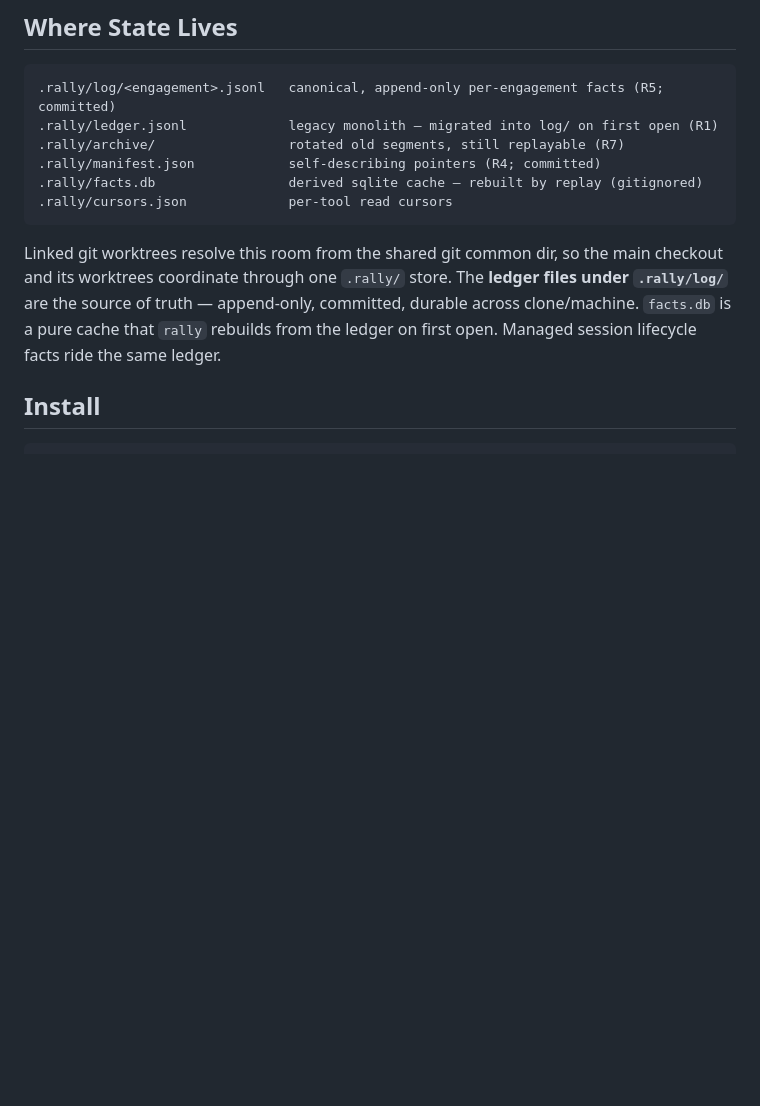
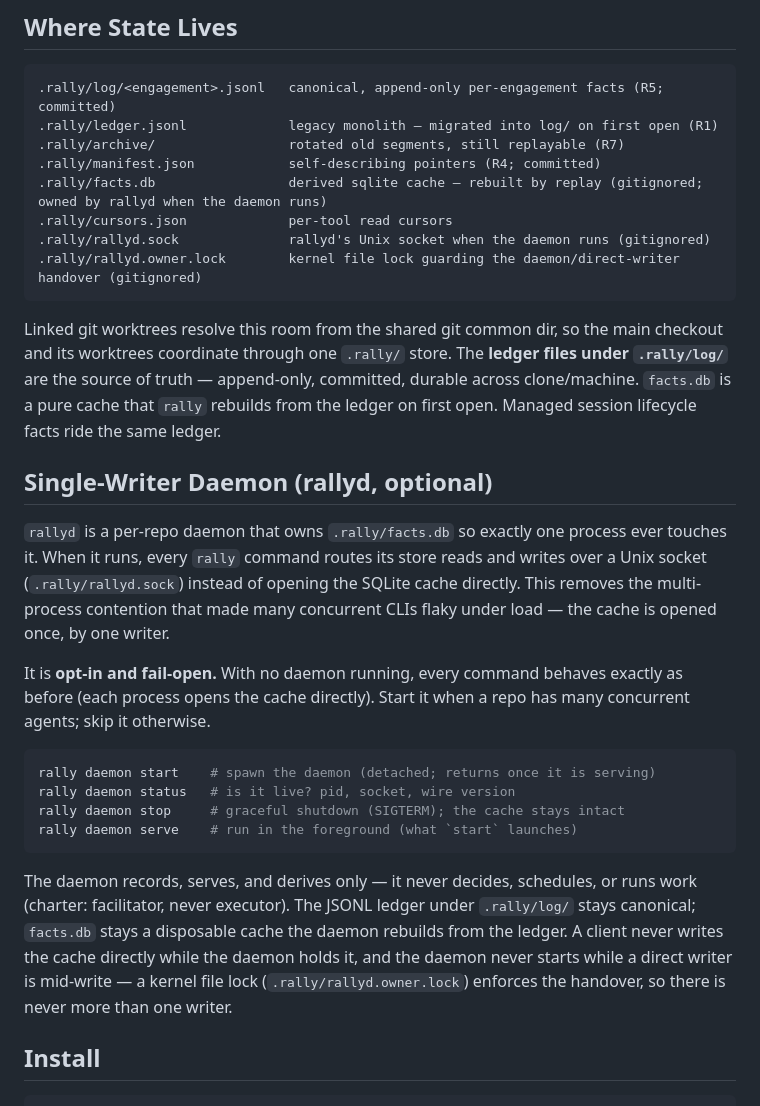
Before and after one commit to tyroneross/agent-rally-point, a Markdown page: RALLY.md, the part around the change. Rendered like a GitHub page; blank space fills up the shorter version.

````diff
--- a/RALLY.md
+++ b/RALLY.md
@@ -212,8 +212,10 @@ surface.
 .rally/ledger.jsonl             legacy monolith — migrated into log/ on first open (R1)
 .rally/archive/                 rotated old segments, still replayable (R7)
 .rally/manifest.json            self-describing pointers (R4; committed)
-.rally/facts.db                 derived sqlite cache — rebuilt by replay (gitignored)
+.rally/facts.db                 derived sqlite cache — rebuilt by replay (gitignored; owned by rallyd when the daemon runs)
 .rally/cursors.json             per-tool read cursors
+.rally/rallyd.sock              rallyd's Unix socket when the daemon runs (gitignored)
+.rally/rallyd.owner.lock        kernel file lock guarding the daemon/direct-writer handover (gitignored)
 ```
 
 Linked git worktrees resolve this room from the shared git common dir, so the
@@ -222,6 +224,33 @@ main checkout and its worktrees coordinate through one `.rally/` store. The
 committed, durable across clone/machine. `facts.db` is a pure cache that
 `rally` rebuilds from the ledger on first open. Managed session lifecycle
 facts ride the same ledger.
+
+## Single-Writer Daemon (rallyd, optional)
+
+`rallyd` is a per-repo daemon that owns `.rally/facts.db` so exactly one process
+ever touches it. When it runs, every `rally` command routes its store reads and
+writes over a Unix socket (`.rally/rallyd.sock`) instead of opening the SQLite
+cache directly. This removes the multi-process contention that made many
+concurrent CLIs flaky under load — the cache is opened once, by one writer.
+
+It is **opt-in and fail-open.** With no daemon running, every command behaves
+exactly as before (each process opens the cache directly). Start it when a repo
+has many concurrent agents; skip it otherwise.
+
+```bash
+rally daemon start    # spawn the daemon (detached; returns once it is serving)
+rally daemon status   # is it live? pid, socket, wire version
+rally daemon stop     # graceful shutdown (SIGTERM); the cache stays intact
+rally daemon serve    # run in the foreground (what `start` launches)
+```
+
+The daemon records, serves, and derives only — it never decides, schedules, or
+runs work (charter: facilitator, never executor). The JSONL ledger under
+`.rally/log/` stays canonical; `facts.db` stays a disposable cache the daemon
+rebuilds from the ledger. A client never writes the cache directly while the
+daemon holds it, and the daemon never starts while a direct writer is mid-write —
+a kernel file lock (`.rally/rallyd.owner.lock`) enforces the handover, so there
+is never more than one writer.
 
 ## Install
 
````
Also changed, not shown: docs/SCALE-ROADMAP.md (+14 -4 lines).
